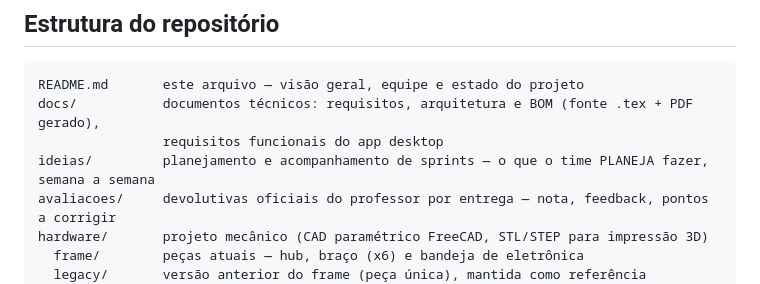
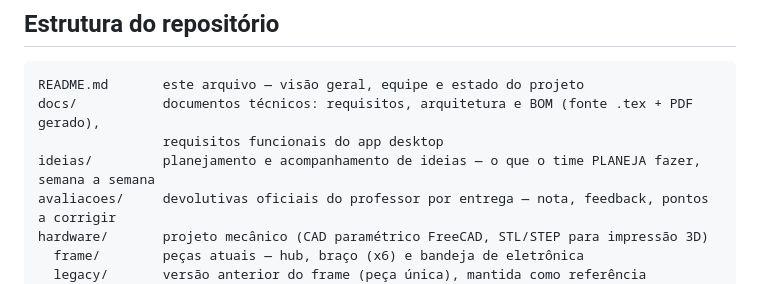
Before and after one commit to aCoruja/skyvolt-drone, a Markdown page: README.md, the part around the change. Rendered like a GitHub page.

Commit message:
Update section description for 'ideias/' directory

```diff
--- a/README.md
+++ b/README.md
@@ -24,7 +24,7 @@ Projeto da disciplina 34943 — Desenvolvimento de Aplicações Computacionais (
 README.md       este arquivo — visão geral, equipe e estado do projeto
 docs/           documentos técnicos: requisitos, arquitetura e BOM (fonte .tex + PDF gerado),
                 requisitos funcionais do app desktop
-ideias/         planejamento e acompanhamento de sprints — o que o time PLANEJA fazer, semana a semana
+ideias/         planejamento e acompanhamento de ideias — o que o time PLANEJA fazer, semana a semana
 avaliacoes/     devolutivas oficiais do professor por entrega — nota, feedback, pontos a corrigir
 hardware/       projeto mecânico (CAD paramétrico FreeCAD, STL/STEP para impressão 3D)
   frame/        peças atuais — hub, braço (x6) e bandeja de eletrônica
```
